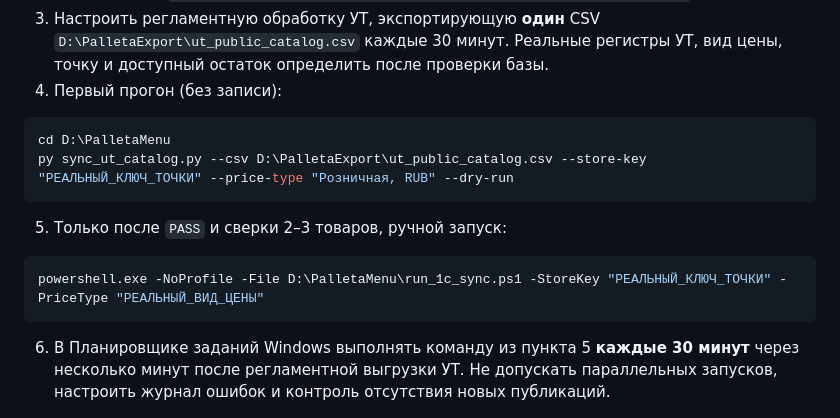
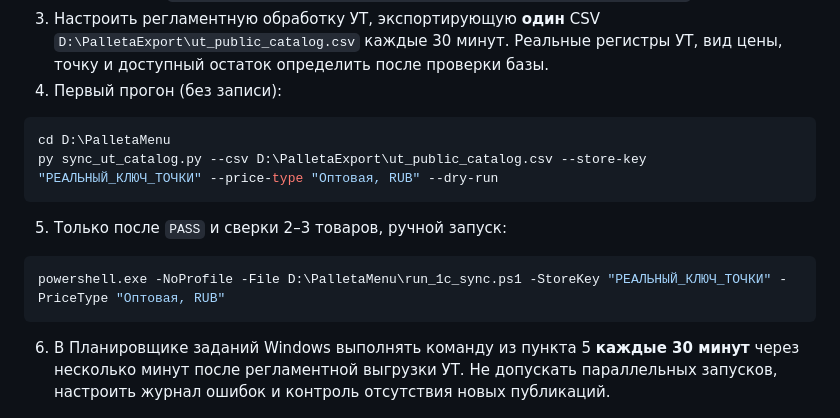
Before and after one commit to shmlr/palleta-menu, a Markdown page: 1C_SYNC_SETUP.md, the part around one of its changes. Rendered like a GitHub page.

````diff
--- a/1C_SYNC_SETUP.md
+++ b/1C_SYNC_SETUP.md
@@ -66,13 +66,13 @@ STORE_KEY_FROM_1C;УТ-00003202;PRICE_TYPE_FROM_UT;54,90;кг;20;кг;2026-10-09
 
 ```powershell
 cd D:\PalletaMenu
-py sync_ut_catalog.py --csv D:\PalletaExport\ut_public_catalog.csv --store-key "РЕАЛЬНЫЙ_КЛЮЧ_ТОЧКИ" --price-type "Розничная, RUB" --dry-run
+py sync_ut_catalog.py --csv D:\PalletaExport\ut_public_catalog.csv --store-key "РЕАЛЬНЫЙ_КЛЮЧ_ТОЧКИ" --price-type "Оптовая, RUB" --dry-run
 ```
 
 5. Только после `PASS` и сверки 2–3 товаров, ручной запуск:
 
 ```powershell
-powershell.exe -NoProfile -File D:\PalletaMenu\run_1c_sync.ps1 -StoreKey "РЕАЛЬНЫЙ_КЛЮЧ_ТОЧКИ" -PriceType "РЕАЛЬНЫЙ_ВИД_ЦЕНЫ"
+powershell.exe -NoProfile -File D:\PalletaMenu\run_1c_sync.ps1 -StoreKey "РЕАЛЬНЫЙ_КЛЮЧ_ТОЧКИ" -PriceType "Оптовая, RUB"
 ```
 
 6. В Планировщике заданий Windows выполнять команду из пункта 5 **каждые 30 минут** через несколько минут после регламентной выгрузки УТ. Не допускать параллельных запусков, настроить журнал ошибок и контроль отсутствия новых публикаций.
````
Also changed, not shown: other parts of 1C_SYNC_SETUP.md (+11 -11 lines).
